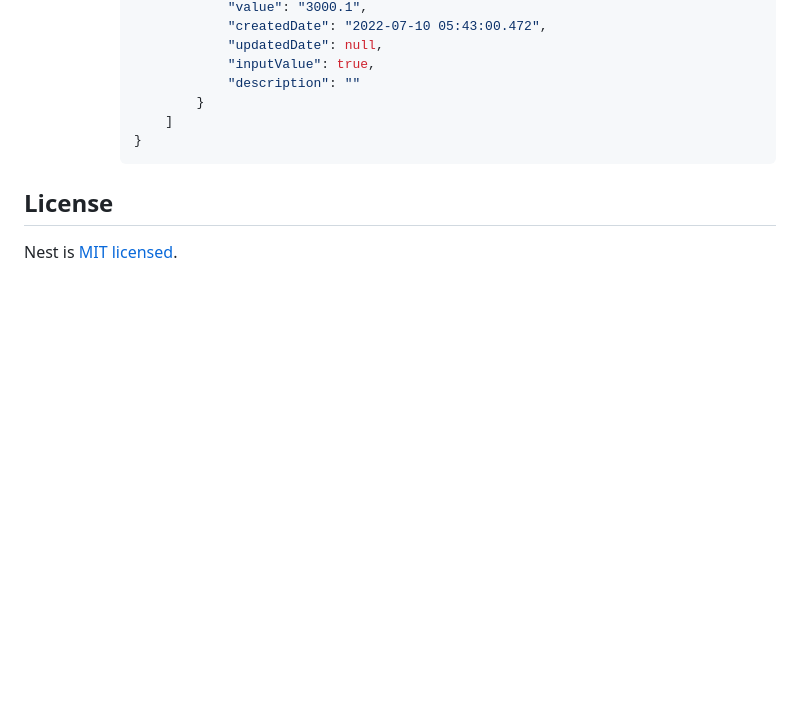
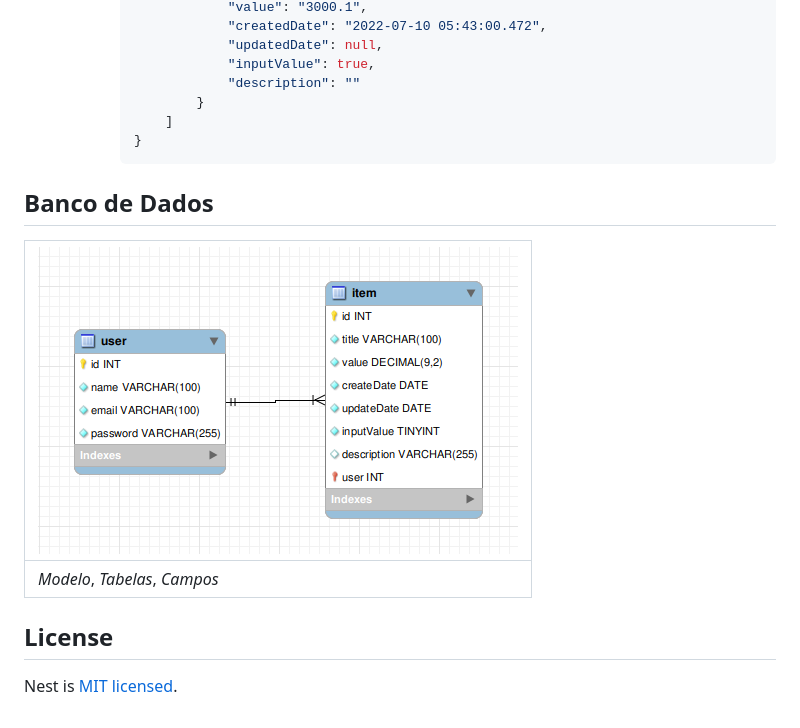
Before and after one commit to kinvoapp/node.js-challenge, a Markdown page: README.md, the part around the change. Rendered like a GitHub page; pictures changed too: image/database.png (added); folded sections open; blank space fills up the shorter version.

Commit message:
docs: Add image of database in readme.

```diff
--- a/README.md
+++ b/README.md
@@ -400,6 +400,11 @@ $ npm run test:cov
 
 </details>
 
+## Banco de Dados
+
+| ![Banco de Dados](./image/database.png) |
+|-----------------------------------------|
+| _Modelo_,  _Tabelas_,  _Campos_         |
 ## License
 
   Nest is [MIT licensed](https://github.com/nestjs/nest/blob/master/LICENSE).
```
